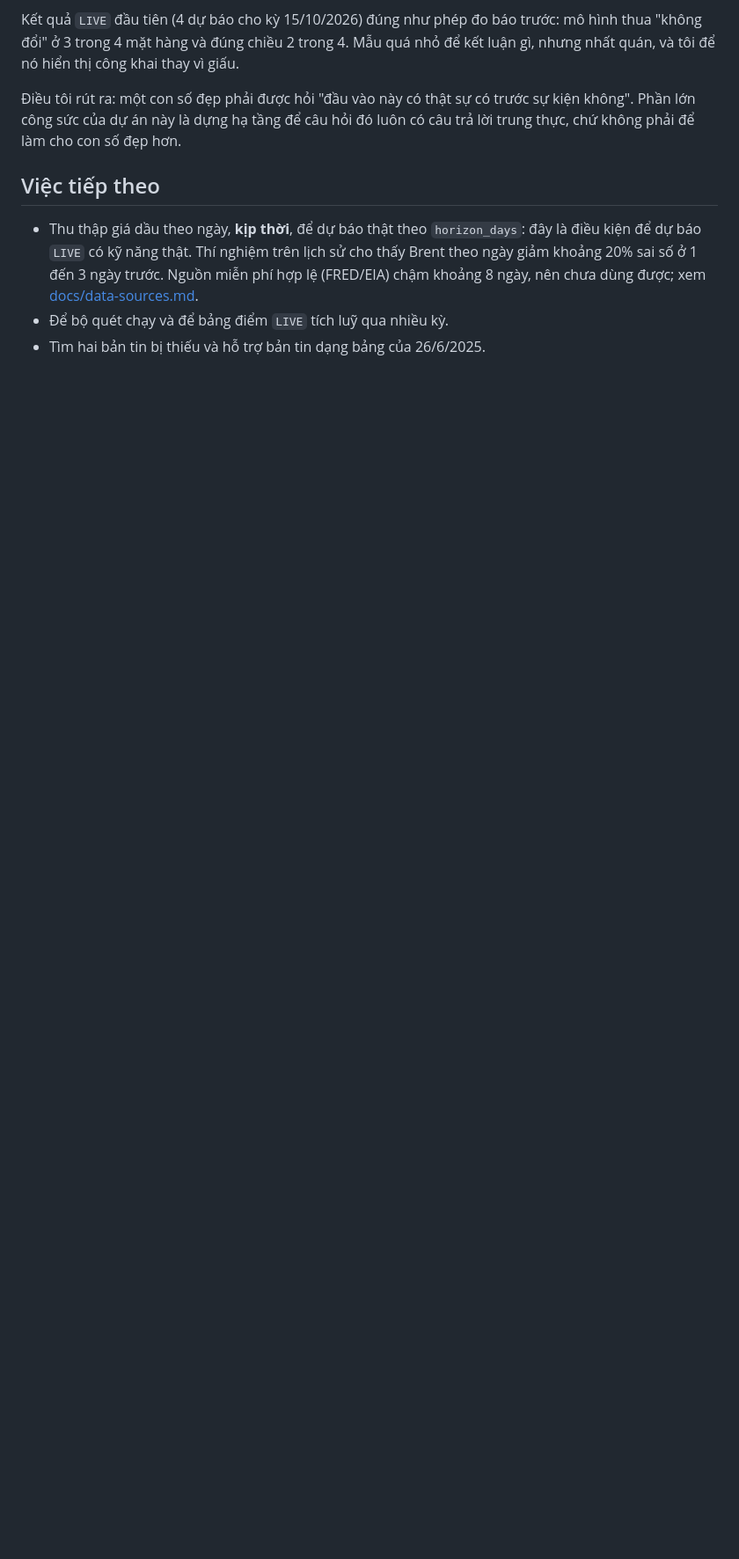
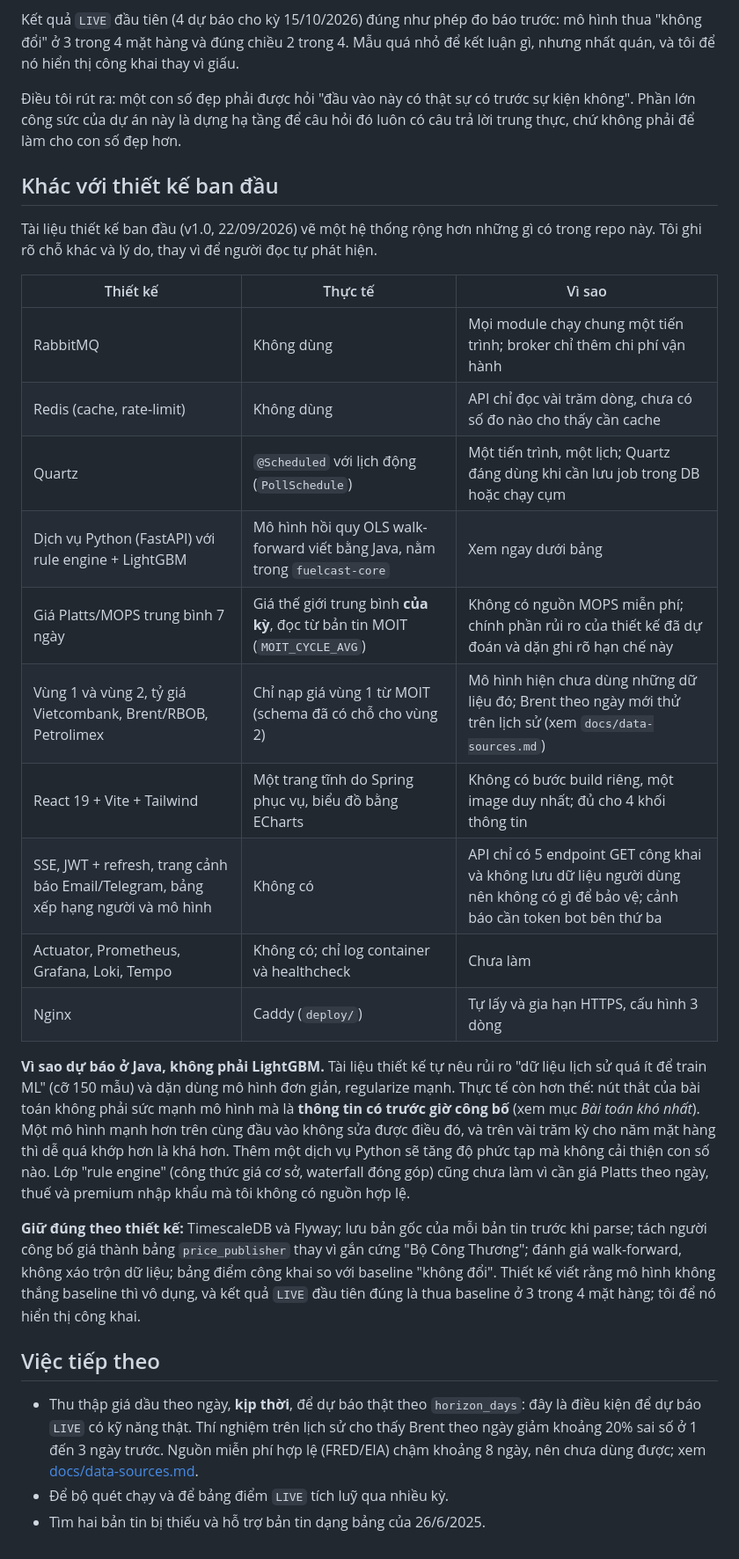
Before and after one commit to TruongVanHiep/fuelcast, a Markdown page: README.md, the part around the change. Shown at 88% size. GitHub-like rendering; blank space fills up the shorter version.

Commit message:
Document where the implementation differs from the original design
Add a README section listing each deviation from the v1.0 design (no RabbitMQ,
Redis or Quartz; Java OLS model instead of a Python/LightGBM service; static
dashboard instead of React; no SSE/JWT/alerts/observability yet) with the reason
for each, and what was kept as designed.

Co-Authored-By: Claude Sonnet 5.5 <noreply@anthropic.com>

```diff
--- a/README.md
+++ b/README.md
@@ -167,6 +167,39 @@ nhưng nhất quán, và tôi để nó hiển thị công khai thay vì giấu.
 không". Phần lớn công sức của dự án này là dựng hạ tầng để câu hỏi đó luôn có câu trả lời
 trung thực, chứ không phải để làm cho con số đẹp hơn.
 
+## Khác với thiết kế ban đầu
+
+Tài liệu thiết kế ban đầu (v1.0, 22/09/2026) vẽ một hệ thống rộng hơn những gì có trong
+repo này. Tôi ghi rõ chỗ khác và lý do, thay vì để người đọc tự phát hiện.
+
+| Thiết kế | Thực tế | Vì sao |
+|---|---|---|
+| RabbitMQ | Không dùng | Mọi module chạy chung một tiến trình; broker chỉ thêm chi phí vận hành |
+| Redis (cache, rate-limit) | Không dùng | API chỉ đọc vài trăm dòng, chưa có số đo nào cho thấy cần cache |
+| Quartz | `@Scheduled` với lịch động (`PollSchedule`) | Một tiến trình, một lịch; Quartz đáng dùng khi cần lưu job trong DB hoặc chạy cụm |
+| Dịch vụ Python (FastAPI) với rule engine + LightGBM | Mô hình hồi quy OLS walk-forward viết bằng Java, nằm trong `fuelcast-core` | Xem ngay dưới bảng |
+| Giá Platts/MOPS trung bình 7 ngày | Giá thế giới trung bình **của kỳ**, đọc từ bản tin MOIT (`MOIT_CYCLE_AVG`) | Không có nguồn MOPS miễn phí; chính phần rủi ro của thiết kế đã dự đoán và dặn ghi rõ hạn chế này |
+| Vùng 1 và vùng 2, tỷ giá Vietcombank, Brent/RBOB, Petrolimex | Chỉ nạp giá vùng 1 từ MOIT (schema đã có chỗ cho vùng 2) | Mô hình hiện chưa dùng những dữ liệu đó; Brent theo ngày mới thử trên lịch sử (xem `docs/data-sources.md`) |
+| React 19 + Vite + Tailwind | Một trang tĩnh do Spring phục vụ, biểu đồ bằng ECharts | Không có bước build riêng, một image duy nhất; đủ cho 4 khối thông tin |
+| SSE, JWT + refresh, trang cảnh báo Email/Telegram, bảng xếp hạng người và mô hình | Không có | API chỉ có 5 endpoint GET công khai và không lưu dữ liệu người dùng nên không có gì để bảo vệ; cảnh báo cần token bot bên thứ ba |
+| Actuator, Prometheus, Grafana, Loki, Tempo | Không có; chỉ log container và healthcheck | Chưa làm |
+| Nginx | Caddy (`deploy/`) | Tự lấy và gia hạn HTTPS, cấu hình 3 dòng |
+
+**Vì sao dự báo ở Java, không phải LightGBM.** Tài liệu thiết kế tự nêu rủi ro "dữ liệu lịch
+sử quá ít để train ML" (cỡ 150 mẫu) và dặn dùng mô hình đơn giản, regularize mạnh. Thực tế
+còn hơn thế: nút thắt của bài toán không phải sức mạnh mô hình mà là **thông tin có trước giờ
+công bố** (xem mục *Bài toán khó nhất*). Một mô hình mạnh hơn trên cùng đầu vào không sửa
+được điều đó, và trên vài trăm kỳ cho năm mặt hàng thì dễ quá khớp hơn là khá hơn. Thêm một
+dịch vụ Python sẽ tăng độ phức tạp mà không cải thiện con số nào. Lớp "rule engine" (công thức
+giá cơ sở, waterfall đóng góp) cũng chưa làm vì cần giá Platts theo ngày, thuế và premium
+nhập khẩu mà tôi không có nguồn hợp lệ.
+
+**Giữ đúng theo thiết kế:** TimescaleDB và Flyway; lưu bản gốc của mỗi bản tin trước khi
+parse; tách người công bố giá thành bảng `price_publisher` thay vì gắn cứng "Bộ Công
+Thương"; đánh giá walk-forward, không xáo trộn dữ liệu; bảng điểm công khai so với
+baseline "không đổi". Thiết kế viết rằng mô hình không thắng baseline thì vô dụng, và kết
+quả `LIVE` đầu tiên đúng là thua baseline ở 3 trong 4 mặt hàng; tôi để nó hiển thị công khai.
+
 ## Việc tiếp theo
 
 - Thu thập giá dầu theo ngày, **kịp thời**, để dự báo thật theo `horizon_days`: đây là điều
```
